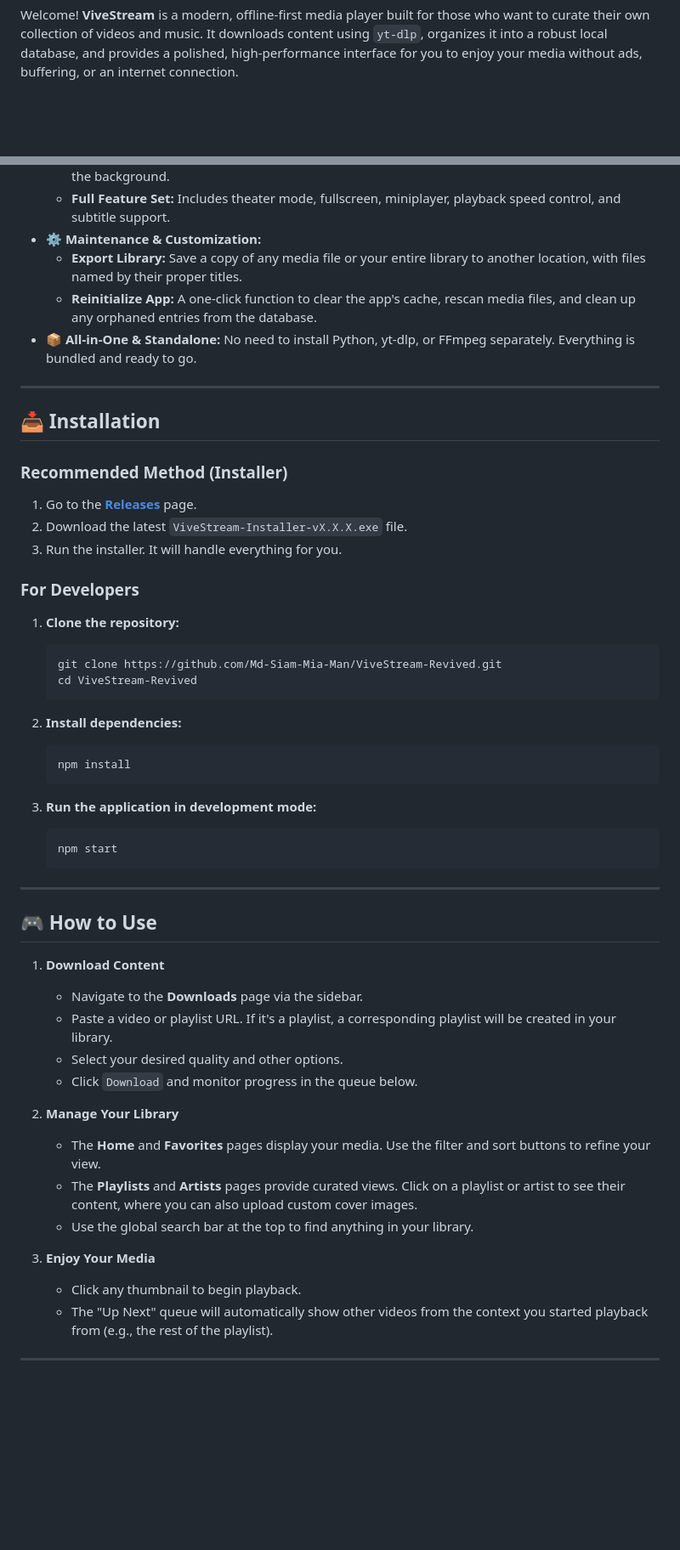
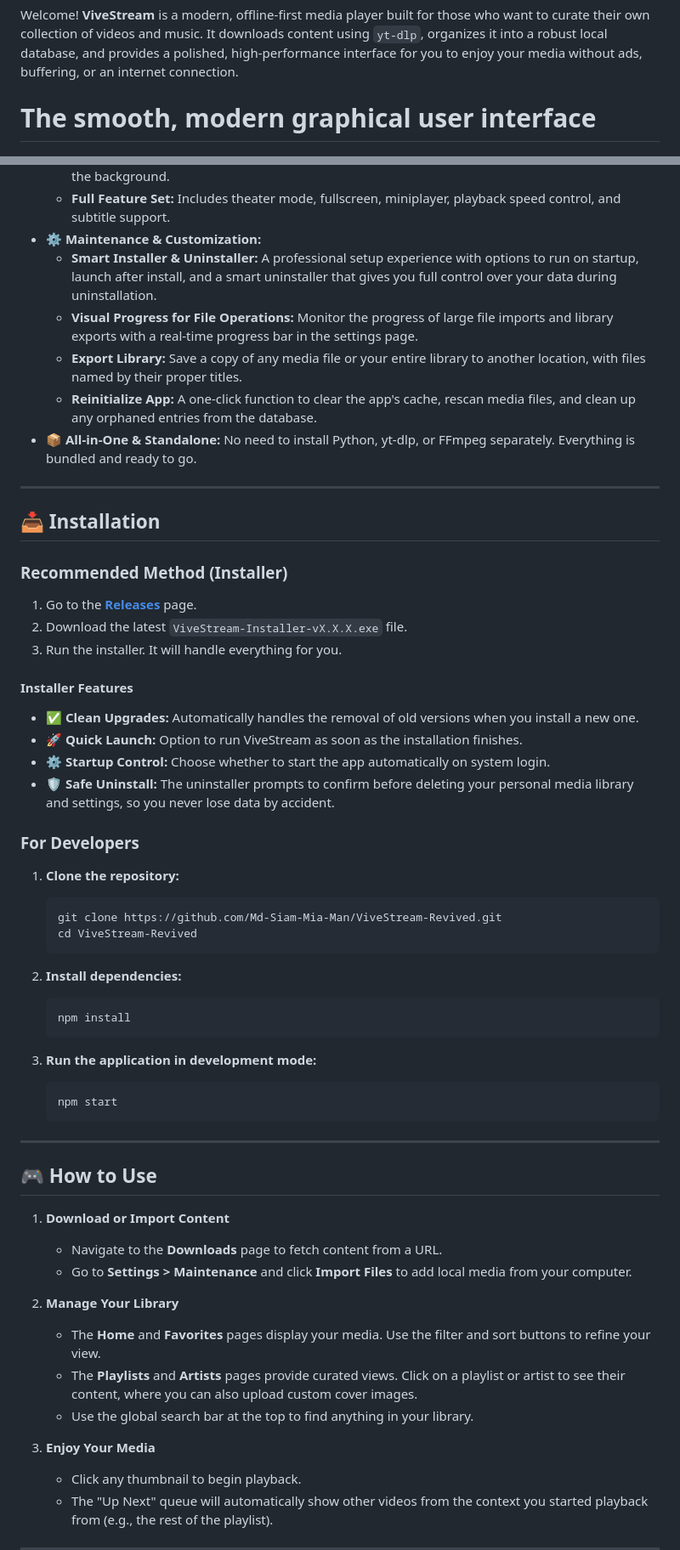
Before and after one commit to Md-Siam-Mia-Man/ViveStream-Revived, a Markdown page: README.md, 2 parts joined by grey strips. Shown: that part at 85% size. Rendered like a GitHub page; blank space fills up the shorter version.

````diff
--- a/README.md
+++ b/README.md
@@ -12,5 +10,6 @@
 
 Welcome! **ViveStream** is a modern, offline-first media player built for those who want to curate their own collection of videos and music. It downloads content using `yt-dlp`, organizes it into a robust local database, and provides a polished, high-performance interface for you to enjoy your media without ads, buffering, or an internet connection.
 
-<div align="center">
+# The smooth, modern graphical user interface
+
 <img src="./assets/UI.png" alt="ViveStream UI">
@@ -45,6 +42,8 @@ Welcome! **ViveStream** is a modern, offline-first media player built for those
   - **System Media Keys:** Control playback with your keyboard's media keys, even when the app is in the background.
   - **Full Feature Set:** Includes theater mode, fullscreen, miniplayer, playback speed control, and subtitle support.
 - ⚙️ **Maintenance & Customization:**
+  - **Smart Installer & Uninstaller:** A professional setup experience with options to run on startup, launch after install, and a smart uninstaller that gives you full control over your data during uninstallation.
+  - **Visual Progress for File Operations:** Monitor the progress of large file imports and library exports with a real-time progress bar in the settings page.
   - **Export Library:** Save a copy of any media file or your entire library to another location, with files named by their proper titles.
   - **Reinitialize App:** A one-click function to clear the app's cache, rescan media files, and clean up any orphaned entries from the database.
 - 📦 **All-in-One & Standalone:** No need to install Python, yt-dlp, or FFmpeg separately. Everything is bundled and ready to go.
@@ -55,26 +54,34 @@ Welcome! **ViveStream** is a modern, offline-first media player built for those
 
 ### Recommended Method (Installer)
 
-1.  Go to the [**Releases**](https://github.com/Md-Siam-Mia-Man/ViveStream-Revived/releases) page.
-2.  Download the latest `ViveStream-Installer-vX.X.X.exe` file.
-3.  Run the installer. It will handle everything for you.
+1. Go to the [**Releases**](https://github.com/Md-Siam-Mia-Man/ViveStream-Revived/releases) page.
+2. Download the latest `ViveStream-Installer-vX.X.X.exe` file.
+3. Run the installer. It will handle everything for you.
+
+#### Installer Features
+
+- **✅ Clean Upgrades:** Automatically handles the removal of old versions when you install a new one.
+- **🚀 Quick Launch:** Option to run ViveStream as soon as the installation finishes.
+- **⚙️ Startup Control:** Choose whether to start the app automatically on system login.
+- **🛡️ Safe Uninstall:** The uninstaller prompts to confirm before deleting your personal media library and settings, so you never lose data by accident.
 
 ### For Developers
 
-1.  **Clone the repository:**
+1. **Clone the repository:**
 
     ```bash
     git clone https://github.com/Md-Siam-Mia-Man/ViveStream-Revived.git
     cd ViveStream-Revived
     ```
 
-2.  **Install dependencies:**
+2. **Install dependencies:**
 
     ```bash
     npm install
     ```
 
-3.  **Run the application in development mode:**
+3. **Run the application in development mode:**
+
     ```bash
     npm start
     ```
@@ -83,18 +90,16 @@ Welcome! **ViveStream** is a modern, offline-first media player built for those
 
 ## 🎮 How to Use
 
-1.  **Download Content**
-    - Navigate to the **Downloads** page via the sidebar.
-    - Paste a video or playlist URL. If it's a playlist, a corresponding playlist will be created in your library.
-    - Select your desired quality and other options.
-    - Click `Download` and monitor progress in the queue below.
+1. **Download or Import Content**
+    - Navigate to the **Downloads** page to fetch content from a URL.
+    - Go to **Settings > Maintenance** and click **Import Files** to add local media from your computer.
 
-2.  **Manage Your Library**
+2. **Manage Your Library**
     - The **Home** and **Favorites** pages display your media. Use the filter and sort buttons to refine your view.
     - The **Playlists** and **Artists** pages provide curated views. Click on a playlist or artist to see their content, where you can also upload custom cover images.
     - Use the global search bar at the top to find anything in your library.
 
-3.  **Enjoy Your Media**
+3. **Enjoy Your Media**
     - Click any thumbnail to begin playback.
     - The "Up Next" queue will automatically show other videos from the context you started playback from (e.g., the rest of the playlist).
 
````
Also changed, not shown: other parts of README.md (+8 -12 lines).
